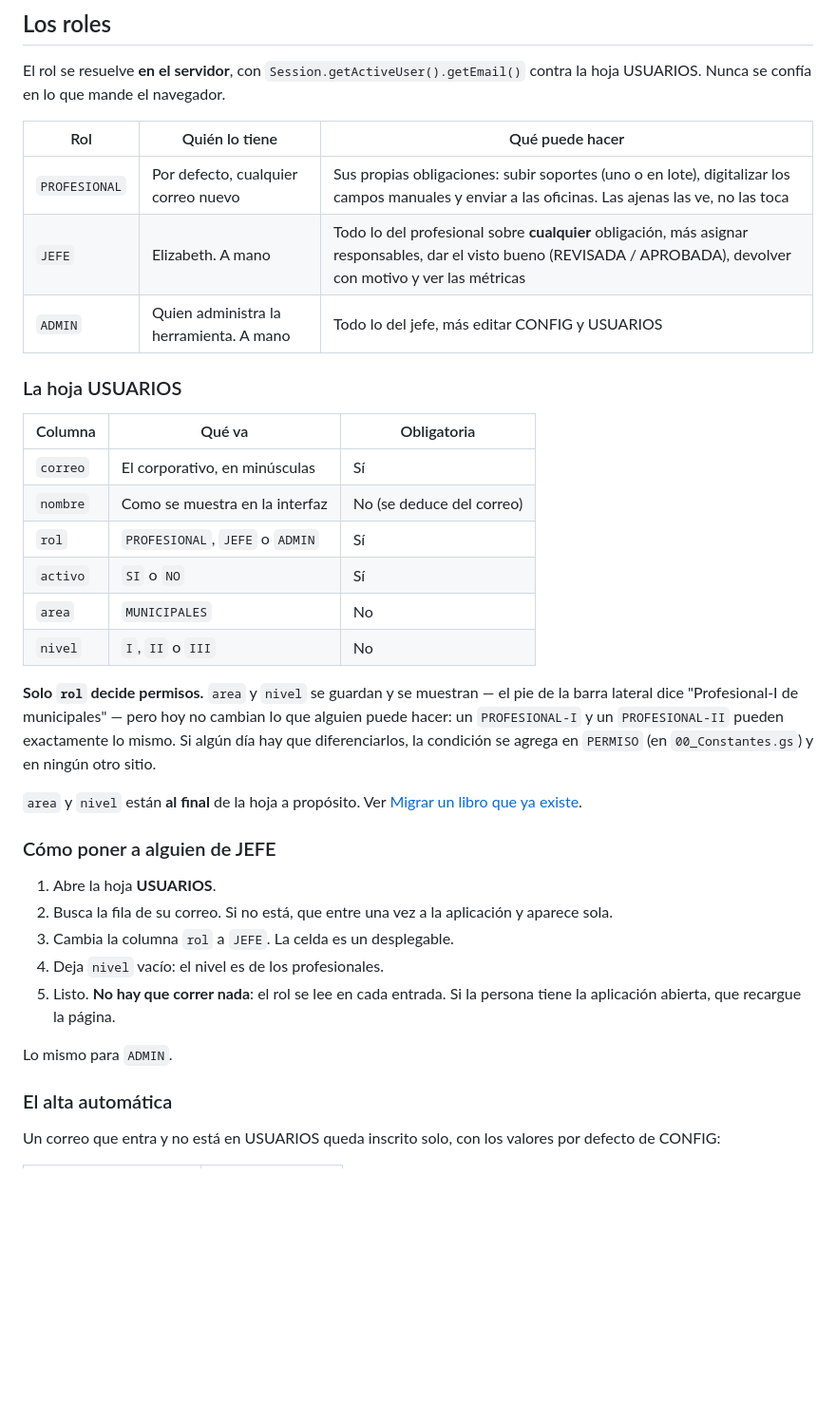
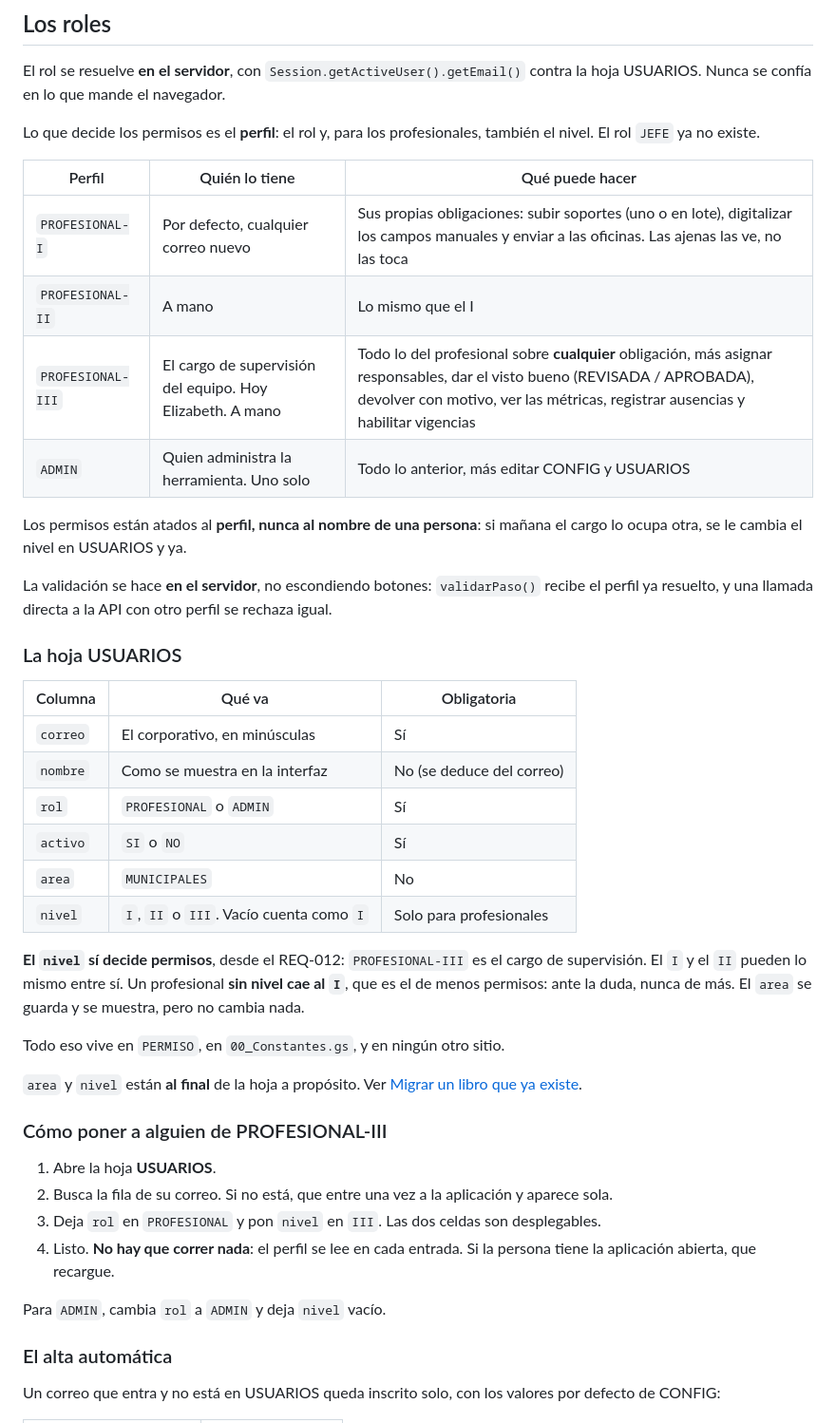
Before and after one commit to rebeca07-pedrozo/SINAV, a Markdown page: README.md, the part around one of its changes. Shown at 95% size. Drawn GitHub-style; blank space fills up the shorter version.

```diff
--- a/README.md
+++ b/README.md
@@ -180,11 +183,22 @@ las oficinas. El código nunca cambia ese valor solo.
 El rol se resuelve **en el servidor**, con `Session.getActiveUser().getEmail()`
 contra la hoja USUARIOS. Nunca se confía en lo que mande el navegador.
 
-| Rol | Quién lo tiene | Qué puede hacer |
+Lo que decide los permisos es el **perfil**: el rol y, para los profesionales,
+también el nivel. El rol `JEFE` ya no existe.
+
+| Perfil | Quién lo tiene | Qué puede hacer |
 |---|---|---|
-| `PROFESIONAL` | Por defecto, cualquier correo nuevo | Sus propias obligaciones: subir soportes (uno o en lote), digitalizar los campos manuales y enviar a las oficinas. Las ajenas las ve, no las toca |
-| `JEFE` | Elizabeth. A mano | Todo lo del profesional sobre **cualquier** obligación, más asignar responsables, dar el visto bueno (REVISADA / APROBADA), devolver con motivo y ver las métricas |
-| `ADMIN` | Quien administra la herramienta. A mano | Todo lo del jefe, más editar CONFIG y USUARIOS |
+| `PROFESIONAL-I` | Por defecto, cualquier correo nuevo | Sus propias obligaciones: subir soportes (uno o en lote), digitalizar los campos manuales y enviar a las oficinas. Las ajenas las ve, no las toca |
+| `PROFESIONAL-II` | A mano | Lo mismo que el I |
+| `PROFESIONAL-III` | El cargo de supervisión del equipo. Hoy Elizabeth. A mano | Todo lo del profesional sobre **cualquier** obligación, más asignar responsables, dar el visto bueno (REVISADA / APROBADA), devolver con motivo, ver las métricas, registrar ausencias y habilitar vigencias |
+| `ADMIN` | Quien administra la herramienta. Uno solo | Todo lo anterior, más editar CONFIG y USUARIOS |
+
+Los permisos están atados al **perfil, nunca al nombre de una persona**: si
+mañana el cargo lo ocupa otra, se le cambia el nivel en USUARIOS y ya.
+
+La validación se hace **en el servidor**, no escondiendo botones: `validarPaso()`
+recibe el perfil ya resuelto, y una llamada directa a la API con otro perfil se
+rechaza igual.
 
 ### La hoja USUARIOS
 
@@ -192,31 +206,32 @@ contra la hoja USUARIOS. Nunca se confía en lo que mande el navegador.
 |---|---|---|
 | `correo` | El corporativo, en minúsculas | Sí |
 | `nombre` | Como se muestra en la interfaz | No (se deduce del correo) |
-| `rol` | `PROFESIONAL`, `JEFE` o `ADMIN` | Sí |
+| `rol` | `PROFESIONAL` o `ADMIN` | Sí |
 | `activo` | `SI` o `NO` | Sí |
 | `area` | `MUNICIPALES` | No |
-| `nivel` | `I`, `II` o `III` | No |
+| `nivel` | `I`, `II` o `III`. Vacío cuenta como `I` | Solo para profesionales |
 
-**Solo `rol` decide permisos.** `area` y `nivel` se guardan y se muestran — el
-pie de la barra lateral dice "Profesional-I de municipales" — pero hoy no
-cambian lo que alguien puede hacer: un `PROFESIONAL-I` y un `PROFESIONAL-II`
-pueden exactamente lo mismo. Si algún día hay que diferenciarlos, la condición
-se agrega en `PERMISO` (en `00_Constantes.gs`) y en ningún otro sitio.
+**El `nivel` sí decide permisos**, desde el REQ-012: `PROFESIONAL-III` es el
+cargo de supervisión. El `I` y el `II` pueden lo mismo entre sí. Un profesional
+**sin nivel cae al `I`**, que es el de menos permisos: ante la duda, nunca de
+más. El `area` se guarda y se muestra, pero no cambia nada.
+
+Todo eso vive en `PERMISO`, en `00_Constantes.gs`, y en ningún otro sitio.
 
 `area` y `nivel` están **al final** de la hoja a propósito. Ver [Migrar un libro
 que ya existe](#migrar-un-libro-que-ya-existe).
 
-### Cómo poner a alguien de JEFE
+### Cómo poner a alguien de PROFESIONAL-III
 
 1. Abre la hoja **USUARIOS**.
 2. Busca la fila de su correo. Si no está, que entre una vez a la aplicación y
    aparece sola.
-3. Cambia la columna `rol` a `JEFE`. La celda es un desplegable.
-4. Deja `nivel` vacío: el nivel es de los profesionales.
-5. Listo. **No hay que correr nada**: el rol se lee en cada entrada. Si la
-   persona tiene la aplicación abierta, que recargue la página.
+3. Deja `rol` en `PROFESIONAL` y pon `nivel` en `III`. Las dos celdas son
+   desplegables.
+4. Listo. **No hay que correr nada**: el perfil se lee en cada entrada. Si la
+   persona tiene la aplicación abierta, que recargue.
 
-Lo mismo para `ADMIN`.
+Para `ADMIN`, cambia `rol` a `ADMIN` y deja `nivel` vacío.
 
 ### El alta automática
 
```
Also changed, not shown: other parts of README.md (+64 -9 lines).
